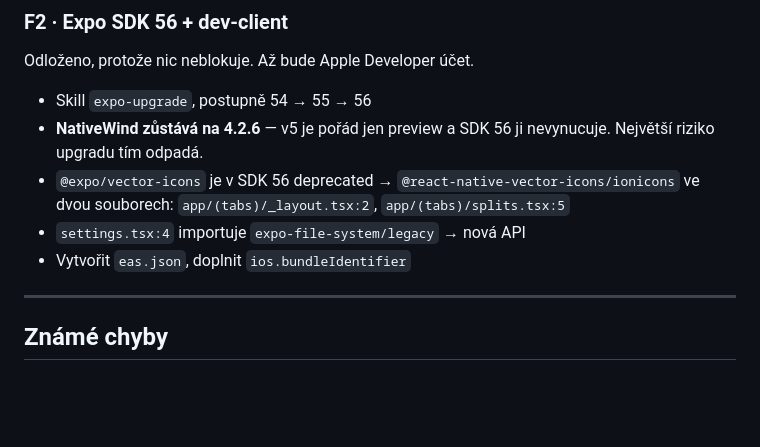
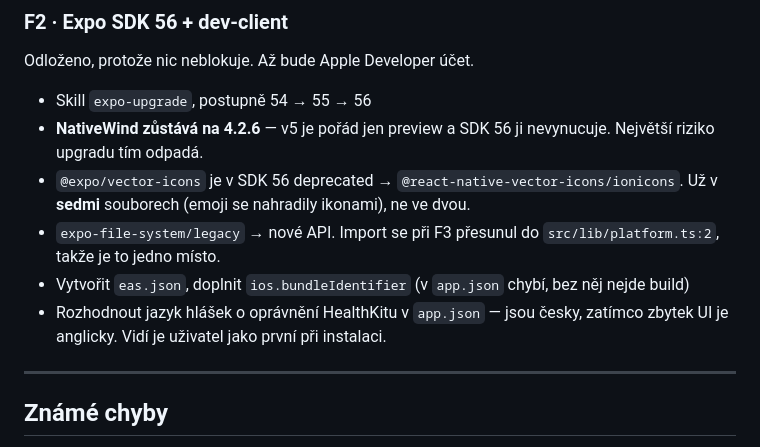
Before and after one commit to Matej-Kraus/GymApp-iOS, a Markdown page: ROADMAP.md, the part around the change. GitHub-like rendering; blank space fills up the shorter version.

Commit message:
docs(roadmap): opravit zastarala mista v F2
Import expo-file-system/legacy uz neni v settings.tsx - pri F3 se
presunul do lib/platform.ts. @expo/vector-icons je v sedmi souborech,
ne ve dvou (pribyly nahradou emoji). Doplneno, ze v app.json chybi
ios.bundleIdentifier a ze hlasky o opravneni HealthKitu jsou cesky,
zatimco zbytek UI je anglicky.

Co-Authored-By: Claude Opus 5 <noreply@anthropic.com>
Claude-Session: https://claude.ai/code/session_01WFgXHGBVsnfajq3WZ218MF

```diff
--- a/ROADMAP.md
+++ b/ROADMAP.md
@@ -61,9 +61,11 @@ Odloženo, protože nic neblokuje. Až bude Apple Developer účet.
 
 - Skill `expo-upgrade`, postupně 54 → 55 → 56
 - **NativeWind zůstává na 4.2.6** — v5 je pořád jen preview a SDK 56 ji nevynucuje. Největší riziko upgradu tím odpadá.
-- `@expo/vector-icons` je v SDK 56 deprecated → `@react-native-vector-icons/ionicons` ve dvou souborech: `app/(tabs)/_layout.tsx:2`, `app/(tabs)/splits.tsx:5`
-- `settings.tsx:4` importuje `expo-file-system/legacy` → nová API
-- Vytvořit `eas.json`, doplnit `ios.bundleIdentifier`
+- `@expo/vector-icons` je v SDK 56 deprecated → `@react-native-vector-icons/ionicons`. Už v **sedmi** souborech (emoji se nahradily ikonami), ne ve dvou.
+- `expo-file-system/legacy` → nové API. Import se při F3 přesunul do `src/lib/platform.ts:2`, takže je to jedno místo.
+- Vytvořit `eas.json`, doplnit `ios.bundleIdentifier` (v `app.json` chybí, bez něj nejde build)
+- Rozhodnout jazyk hlášek o oprávnění HealthKitu v `app.json` — jsou česky, zatímco
+  zbytek UI je anglicky. Vidí je uživatel jako první při instalaci.
 
 ---
 
```
